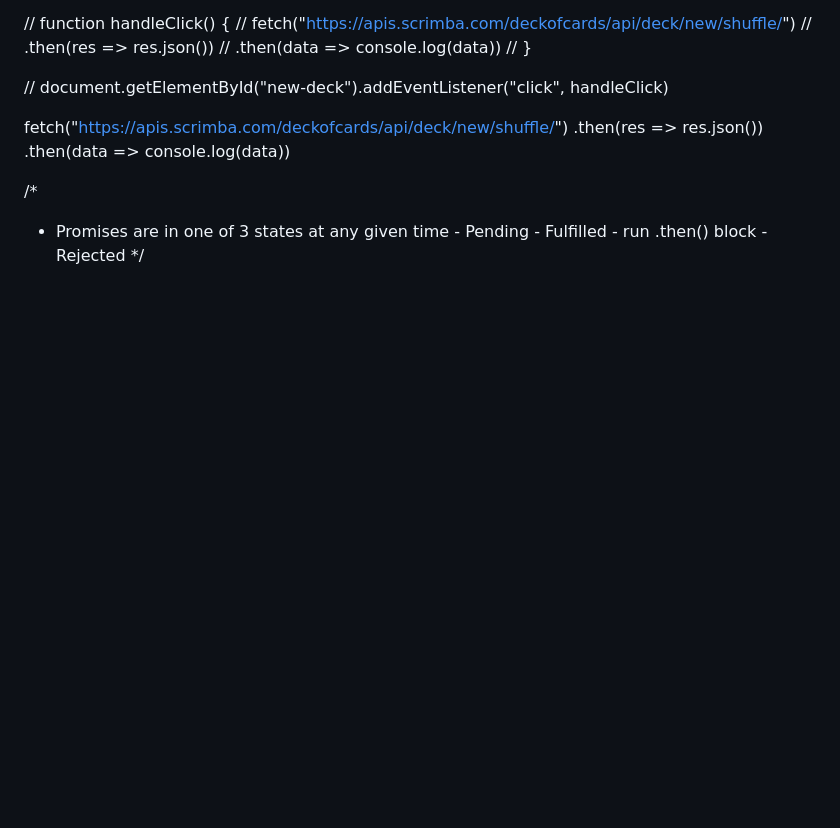
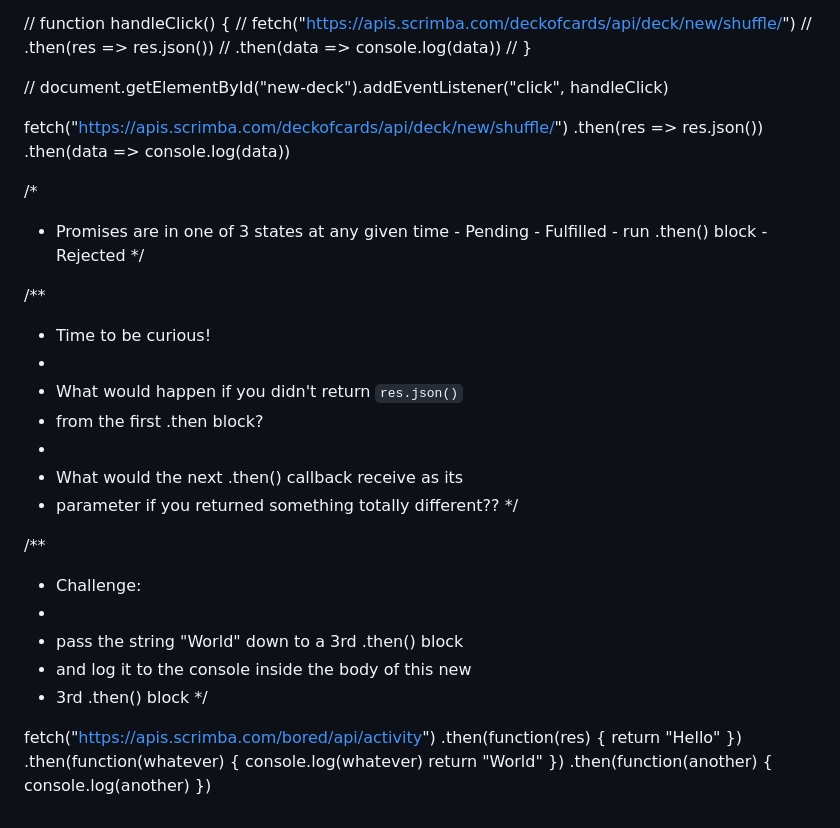
Before and after one commit to atikmahmud482/Scrimba-All-Project, a Markdown page: ApIs-Leasson/workingWithAPIs/quiz.md, the part around the change. Rendered like a GitHub page; blank space fills up the shorter version.

Commit message:
Promises - passing basic values in the chain

```diff
--- a/ApIs-Leasson/workingWithAPIs/quiz.md
+++ b/ApIs-Leasson/workingWithAPIs/quiz.md
@@ -519,3 +519,37 @@ fetch("https://apis.scrimba.com/deckofcards/api/deck/new/shuffle/")
 
 - Promises are in one of 3 states at any given time - Pending - Fulfilled - run .then() block - Rejected
   \*/
+
+<!-- Promises - passing basic values in the chain -->
+
+/\*\*
+
+- Time to be curious!
+-
+- What would happen if you didn't return `res.json()`
+- from the first .then block?
+-
+- What would the next .then() callback receive as its
+- parameter if you returned something totally different??
+  \*/
+
+/\*\*
+
+- Challenge:
+-
+- pass the string "World" down to a 3rd .then() block
+- and log it to the console inside the body of this new
+- 3rd .then() block
+  \*/
+
+fetch("https://apis.scrimba.com/bored/api/activity")
+.then(function(res) {
+return "Hello"
+})
+.then(function(whatever) {
+console.log(whatever)
+return "World"
+})
+.then(function(another) {
+console.log(another)
+})
```
